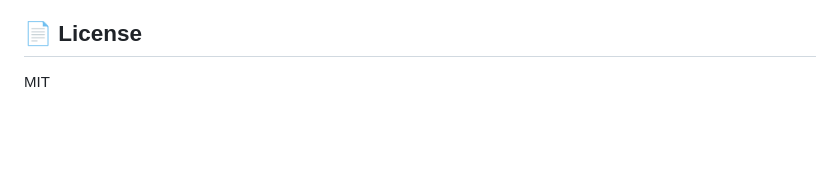
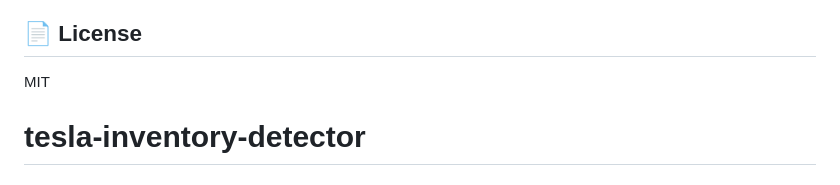
Before and after one commit to patrickji2014/tesla-inventory-detector, a Markdown page: README.md, the part around the change. Rendered like a GitHub page; blank space fills up the shorter version.

```diff
--- a/README.md
+++ b/README.md
@@ -201,3 +201,4 @@ tesla_inventory_detector/
 
 ## 📄 License
 MIT
+# tesla-inventory-detector
```
